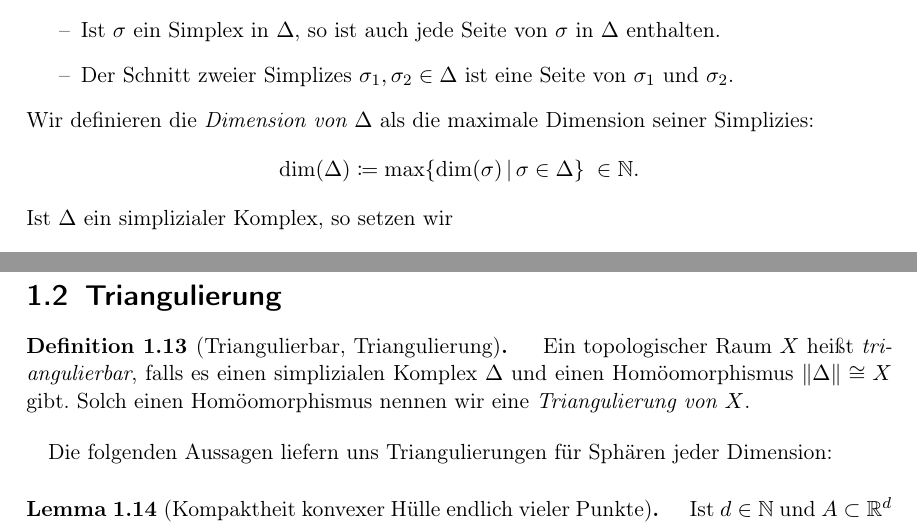
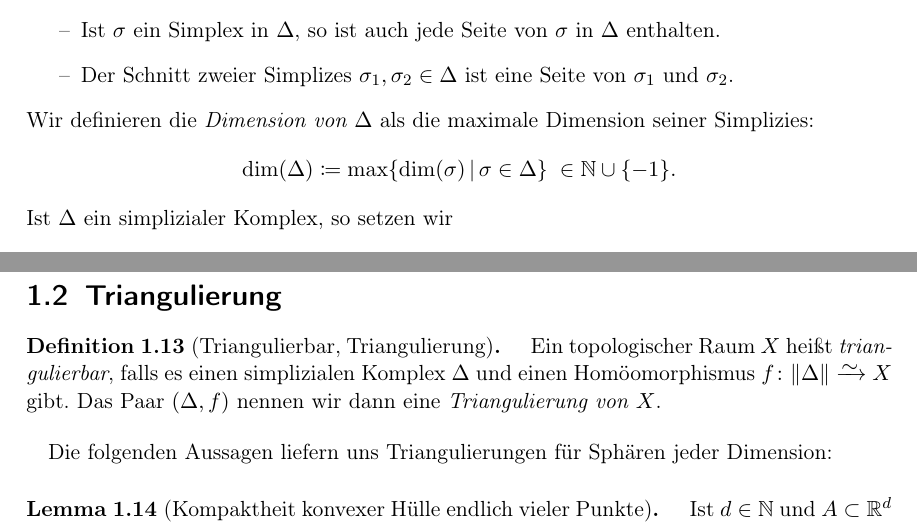
Before and after one commit to J0J0/talk_about_simplicial_complexes, a LaTeX document (Vortrag_02-Simpliziale-Komplexe.tex, which reads chap1.tex): two parts of pages 4 and 6 of 16, joined at a grey line, cut so that both start at the same text. Compiled offline with pdfLaTeX.

Commit message:
small fix and change definition of a triangulation

```diff
--- a/chap1.tex
+++ b/chap1.tex
@@ -140,7 +140,8 @@ maximal $d+1$ Vektoren im $\R^d$ affin unabhängig sein können.
     \end{itemize}
     Wir definieren die \emph{Dimension von $\Delta$} als die maximale Dimension
     seiner Simplizies:
-    \[ \dim(\Delta) \defeq \max\{ \dim(\sigma) \Mid \sigma\in\Delta \} \;\in\N
+    \[ \dim(\Delta) \defeq \max\{ \dim(\sigma) \Mid \sigma\in\Delta \}
+        \;\in\N \cup\{-1\}
     . \]
     Ist $\Delta$ ein simplizialer Komplex, so setzen wir
     \[ \polyeder\Delta \defeq \bigcup \Delta \;\subset\R^d \]
@@ -303,8 +304,8 @@ Matou\v sek\cite[Ch.\,1,\;1.3.6]{bookc:matousek03}.
 \begin{thDef}[Triangulierbar, Triangulierung]
     Ein topologischer Raum~$X$ heißt \emph{triangulierbar}, falls es
     einen simplizialen Komplex $\Delta$ und einen Homöomorphismus
-    $\polyeder\Delta \cong X$ gibt. Solch einen Homöomorphismus nennen wir
-    eine \emph{Triangulierung von $X$}.
+    $f\colon\polyeder\Delta \isorightarrow X$ gibt. Das Paar $(\Delta,f)$
+    nennen wir dann eine \emph{Triangulierung von $X$}.
 \end{thDef}
 
 Die folgenden Aussagen liefern uns Triangulierungen für Sphären jeder
```
